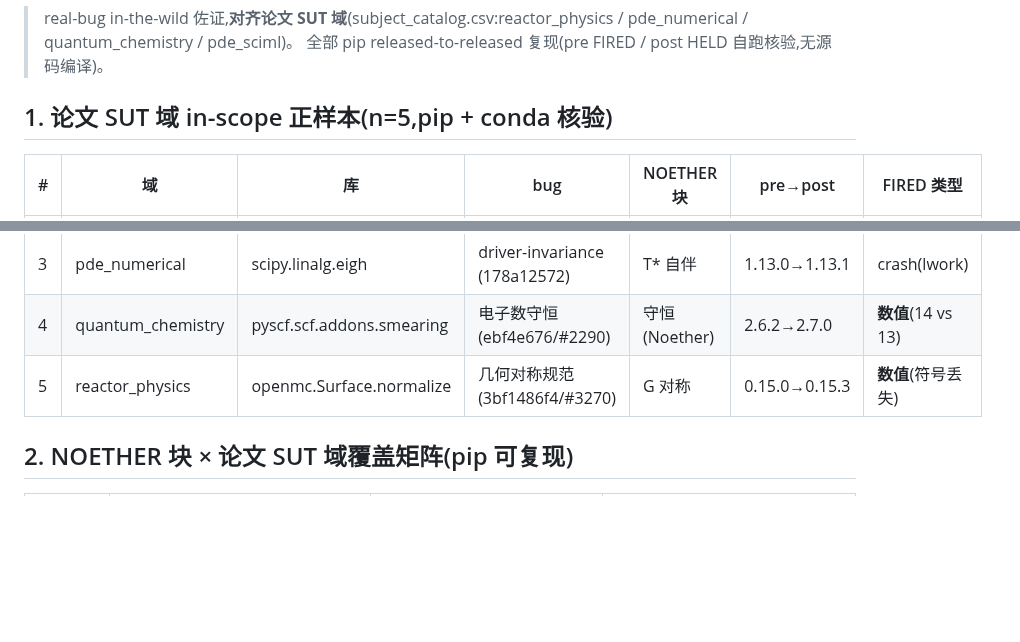
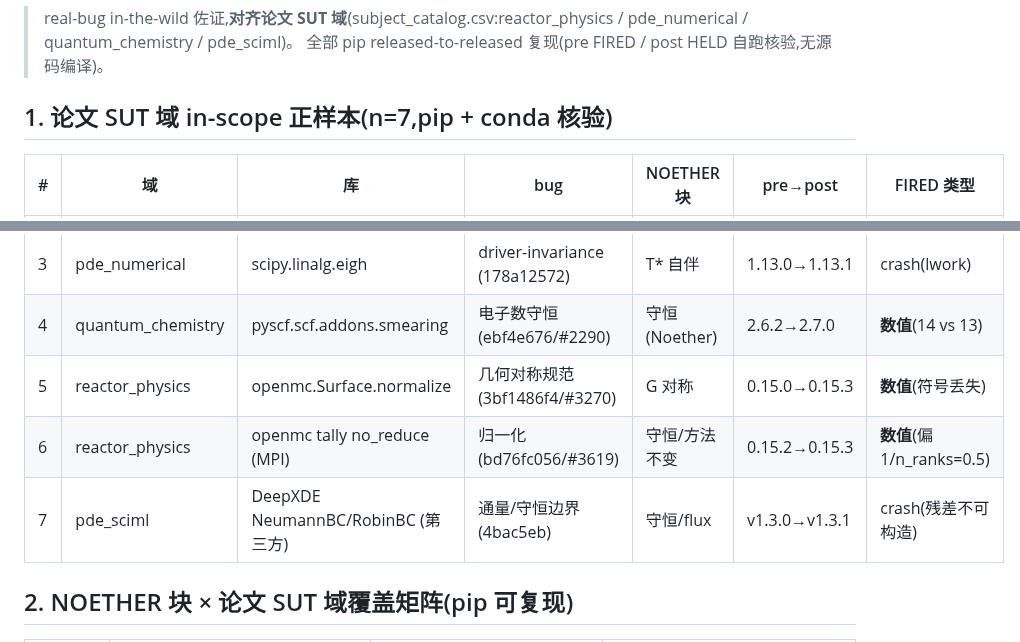
Before and after one commit to meng004/P1-MetaPattern, a Markdown page: experiment_realbug/COVERAGE_SUMMARY.md, 2 parts joined by grey strips. Rendered like a GitHub page; blank space fills up the shorter version.

```diff
--- a/experiment_realbug/COVERAGE_SUMMARY.md
+++ b/experiment_realbug/COVERAGE_SUMMARY.md
@@ -3,7 +3,7 @@
 > real-bug in-the-wild 佐证,**对齐论文 SUT 域**(subject_catalog.csv:reactor_physics / pde_numerical / quantum_chemistry / pde_sciml)。
 > 全部 pip released-to-released 复现(pre FIRED / post HELD 自跑核验,无源码编译)。
 
-## 1. 论文 SUT 域 in-scope 正样本(n=5,pip + conda 核验)
+## 1. 论文 SUT 域 in-scope 正样本(n=7,pip + conda 核验)
 
 | # | 域 | 库 | bug | NOETHER 块 | pre→post | FIRED 类型 |
 |---|---|---|---|---|---|---|
@@ -12,6 +12,8 @@
 | 3 | pde_numerical | scipy.linalg.eigh | driver-invariance (178a12572) | T\* 自伴 | 1.13.0→1.13.1 | crash(lwork) |
 | 4 | quantum_chemistry | pyscf.scf.addons.smearing | 电子数守恒 (ebf4e676/#2290) | 守恒(Noether) | 2.6.2→2.7.0 | **数值**(14 vs 13) |
 | 5 | reactor_physics | openmc.Surface.normalize | 几何对称规范 (3bf1486f4/#3270) | G 对称 | 0.15.0→0.15.3 | **数值**(符号丢失) |
+| 6 | reactor_physics | openmc tally no_reduce (MPI) | 归一化 (bd76fc056/#3619) | 守恒/方法不变 | 0.15.2→0.15.3 | **数值**(偏 1/n_ranks=0.5) |
+| 7 | pde_sciml | DeepXDE NeumannBC/RobinBC (第三方) | 通量/守恒边界 (4bac5eb) | 守恒/flux | v1.3.0→v1.3.1 | crash(残差不可构造) |
 
 ## 2. NOETHER 块 × 论文 SUT 域覆盖矩阵(pip 可复现)
 
```
Also changed, not shown: experiment_realbug/B1_INDEX.md (+3 -1 lines), experiment_realbug/EQUATION_DRIVEN_EVIDENCE_CHAIN.md (+16 -13 lines).
